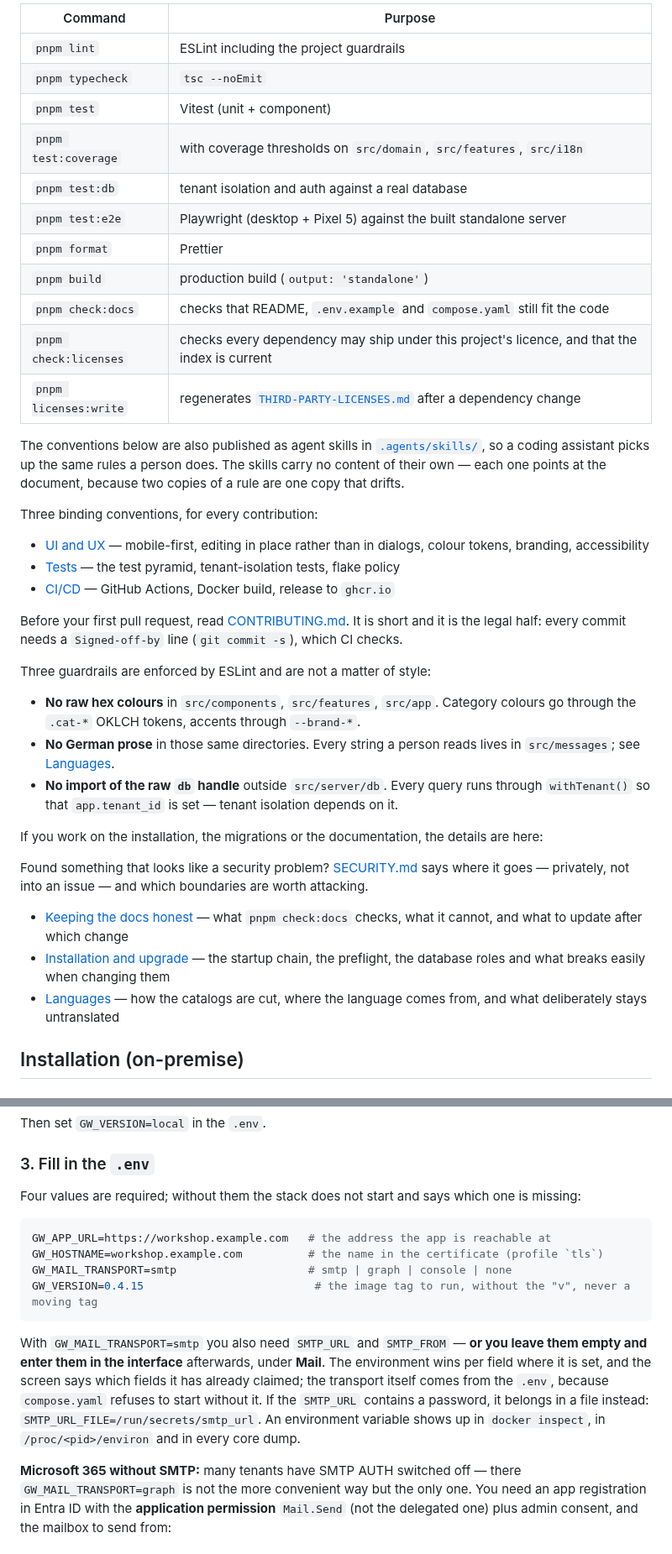
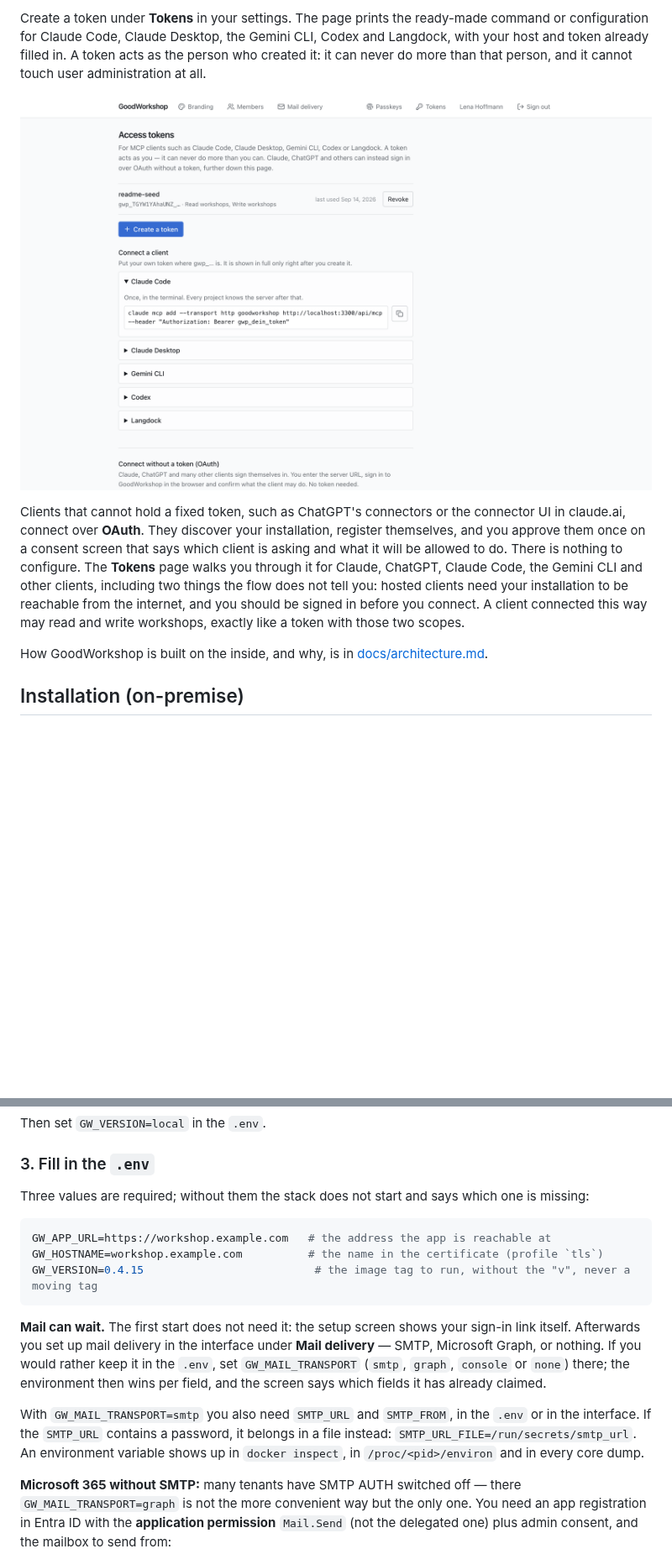
Before and after one commit to roleALPHA/good-workshop, a Markdown page: README.md, 2 parts joined by grey strips. Shown at 84% size. GitHub-like rendering; pictures changed too: docs/screenshots/mcp.png (added); blank space fills up the shorter version.

````diff
--- a/README.md
+++ b/README.md
@@ -128,53 +121,22 @@ pnpm dev
 
-| Command               | Purpose                                                                                      |
-| --------------------- | -------------------------------------------------------------------------------------------- |
-| `pnpm lint`           | ESLint including the project guardrails                                                      |
-| `pnpm typecheck`      | `tsc --noEmit`                                                                               |
-| `pnpm test`           | Vitest (unit + component)                                                                    |
-| `pnpm test:coverage`  | with coverage thresholds on `src/domain`, `src/features`, `src/i18n`                         |
-| `pnpm test:db`        | tenant isolation and auth against a real database                                            |
-| `pnpm test:e2e`       | Playwright (desktop + Pixel 5) against the built standalone server                           |
-| `pnpm format`         | Prettier                                                                                     |
-| `pnpm build`          | production build (`output: 'standalone'`)                                                    |
-| `pnpm check:docs`     | checks that README, `.env.example` and `compose.yaml` still fit the code                     |
-| `pnpm check:licenses` | checks every dependency may ship under this project's licence, and that the index is current |
-| `pnpm licenses:write` | regenerates [`THIRD-PARTY-LICENSES.md`](THIRD-PARTY-LICENSES.md) after a dependency change   |
+Create a token under **Tokens** in your settings. The page prints the ready-made command or
+configuration for Claude Code, Claude Desktop, the Gemini CLI, Codex and Langdock, with your
+host and token already filled in. A token acts as the person who created it: it can never do
+more than that person, and it cannot touch user administration at all.
 
-The conventions below are also published as agent skills in
-[`.agents/skills/`](.agents/skills/), so a coding assistant picks up the same rules a person
-does. The skills carry no content of their own — each one points at the document, because two
-copies of a rule are one copy that drifts.
+![The Tokens page with the ready-made command for Claude Code](docs/screenshots/mcp.png)
 
-Three binding conventions, for every contribution:
+Clients that cannot hold a fixed token, such as ChatGPT's connectors or the connector UI in
+claude.ai, connect over **OAuth**. They discover your installation, register themselves, and
+you approve them once on a consent screen that says which client is asking and what it will be
+allowed to do. There is nothing to configure. The **Tokens** page walks you through it for
+Claude, ChatGPT, Claude Code, the Gemini CLI and other clients, including two things the flow
+does not tell you: hosted clients need your installation to be reachable from the internet, and
+you should be signed in before you connect. A client connected this way may read and write
+workshops, exactly like a token with those two scopes.
 
-- [UI and UX](docs/ui-conventions.md) — mobile-first, editing in place rather than in
-  dialogs, colour tokens, branding, accessibility
-- [Tests](docs/testing-conventions.md) — the test pyramid, tenant-isolation tests, flake policy
-- [CI/CD](docs/ci-conventions.md) — GitHub Actions, Docker build, release to `ghcr.io`
-
-Before your first pull request, read [CONTRIBUTING.md](CONTRIBUTING.md). It is short and it is
-the legal half: every commit needs a `Signed-off-by` line (`git commit -s`), which CI checks.
-
-Three guardrails are enforced by ESLint and are not a matter of style:
-
-- **No raw hex colours** in `src/components`, `src/features`, `src/app`. Category colours go
-  through the `.cat-*` OKLCH tokens, accents through `--brand-*`.
-- **No German prose** in those same directories. Every string a person reads lives in
-  `src/messages`; see [Languages](docs/languages.md).
-- **No import of the raw `db` handle** outside `src/server/db`. Every query runs through
-  `withTenant()` so that `app.tenant_id` is set — tenant isolation depends on it.
-
-If you work on the installation, the migrations or the documentation, the details are here:
-
-Found something that looks like a security problem? [SECURITY.md](SECURITY.md) says where it
-goes — privately, not into an issue — and which boundaries are worth attacking.
-
-- [Keeping the docs honest](docs/keeping-docs-honest.md) — what `pnpm check:docs` checks, what
-  it cannot, and what to update after which change
-- [Installation and upgrade](docs/installation-and-upgrade.md) — the startup chain, the
-  preflight, the database roles and what breaks easily when changing them
-- [Languages](docs/languages.md) — how the catalogs are cut, where the language comes from,
-  and what deliberately stays untranslated
+How GoodWorkshop is built on the inside, and why, is in
+[docs/architecture.md](docs/architecture.md).
 
 ## Installation (on-premise)
 
@@ -213,23 +175,25 @@ Then set `GW_VERSION=local` in the `.env`.
 
 ### 3. Fill in the `.env`
 
-Four values are required; without them the stack does not start and says which one is
+Three values are required; without them the stack does not start and says which one is
 missing:
 
 ```bash
 GW_APP_URL=https://workshop.example.com   # the address the app is reachable at
 GW_HOSTNAME=workshop.example.com          # the name in the certificate (profile `tls`)
-GW_MAIL_TRANSPORT=smtp                    # smtp | graph | console | none
 GW_VERSION=0.4.15                          # the image tag to run, without the "v", never a moving tag
 ```
 
-With `GW_MAIL_TRANSPORT=smtp` you also need `SMTP_URL` and `SMTP_FROM` — **or you leave them
-empty and enter them in the interface** afterwards, under **Mail**. The environment wins per
-field where it is set, and the screen says which fields it has already claimed; the transport
-itself comes from the `.env`, because `compose.yaml` refuses to start without it. If the `SMTP_URL`
-contains a password, it belongs in a file instead: `SMTP_URL_FILE=/run/secrets/smtp_url`. An
-environment variable shows up in `docker inspect`, in `/proc/<pid>/environ` and in every core
-dump.
+**Mail can wait.** The first start does not need it: the setup screen shows your sign-in link
+itself. Afterwards you set up mail delivery in the interface under **Mail delivery** — SMTP,
+Microsoft Graph, or nothing. If you would rather keep it in the `.env`, set
+`GW_MAIL_TRANSPORT` (`smtp`, `graph`, `console` or `none`) there; the environment then wins per
+field, and the screen says which fields it has already claimed.
+
+With `GW_MAIL_TRANSPORT=smtp` you also need `SMTP_URL` and `SMTP_FROM`, in the `.env` or in the
+interface. If the `SMTP_URL` contains a password, it belongs in a file instead:
+`SMTP_URL_FILE=/run/secrets/smtp_url`. An environment variable shows up in `docker inspect`, in
+`/proc/<pid>/environ` and in every core dump.
 
 **Microsoft 365 without SMTP:** many tenants have SMTP AUTH switched off — there
 `GW_MAIL_TRANSPORT=graph` is not the more convenient way but the only one. You need an app
````
Also changed, not shown: other parts of README.md (+211 -100 lines), docs/keeping-docs-honest.md (+2 -1 lines), docs/screenshots/agenda.png (added), docs/screenshots/library.png (added), docs/screenshots/mobile.png (added), 3 other files.
